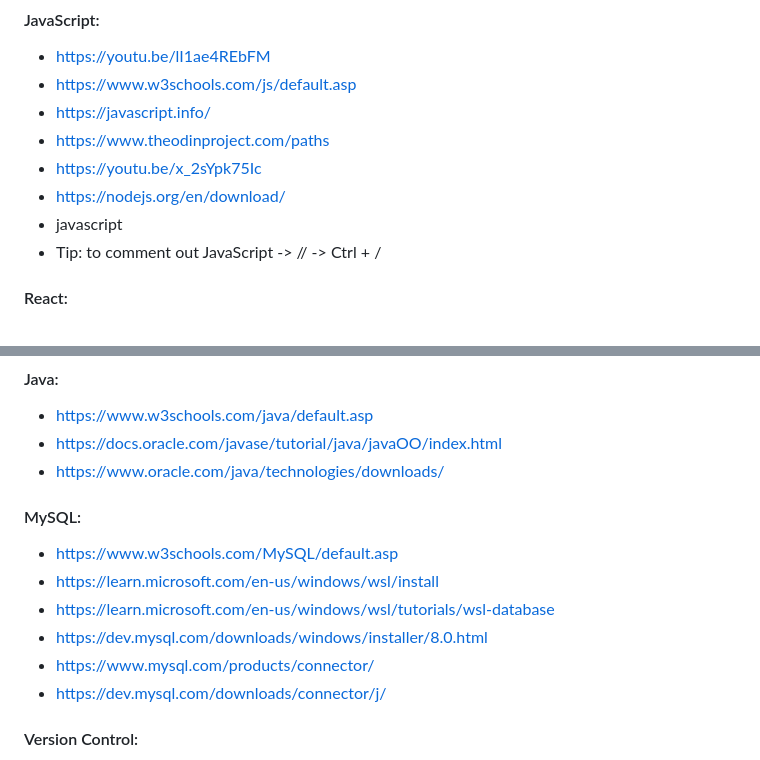
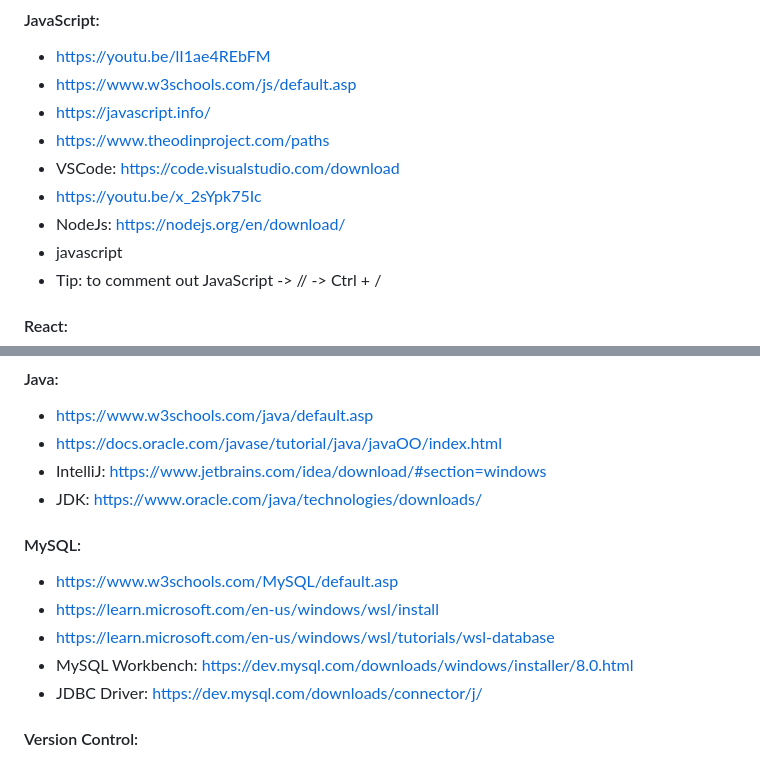
Before and after one commit to quyennNguyen/learningExperience, a Markdown page: README.md, 2 parts joined by grey strips. Rendered like a GitHub page.

```diff
--- a/README.md
+++ b/README.md
@@ -63,8 +63,9 @@
 * https://www.w3schools.com/js/default.asp
 * https://javascript.info/
 * https://www.theodinproject.com/paths
+* VSCode: https://code.visualstudio.com/download
 * https://youtu.be/x_2sYpk75Ic
-* https://nodejs.org/en/download/
+* NodeJs: https://nodejs.org/en/download/
 * javascript
 * Tip: to comment out JavaScript -> // -> Ctrl + /
 #### React:
@@ -75,14 +76,14 @@
 #### Java:
 * https://www.w3schools.com/java/default.asp
 * https://docs.oracle.com/javase/tutorial/java/javaOO/index.html
-* https://www.oracle.com/java/technologies/downloads/
+* IntelliJ: https://www.jetbrains.com/idea/download/#section=windows
+* JDK: https://www.oracle.com/java/technologies/downloads/
 #### MySQL:
 * https://www.w3schools.com/MySQL/default.asp
 * https://learn.microsoft.com/en-us/windows/wsl/install
 * https://learn.microsoft.com/en-us/windows/wsl/tutorials/wsl-database
-* https://dev.mysql.com/downloads/windows/installer/8.0.html
-* https://www.mysql.com/products/connector/
-* https://dev.mysql.com/downloads/connector/j/
+* MySQL Workbench: https://dev.mysql.com/downloads/windows/installer/8.0.html
+* JDBC Driver: https://dev.mysql.com/downloads/connector/j/
 #### Version Control:
 * https://youtu.be/RGOj5yH7evk
 * https://www.atlassian.com/git/tutorials/install-git#windows
```
